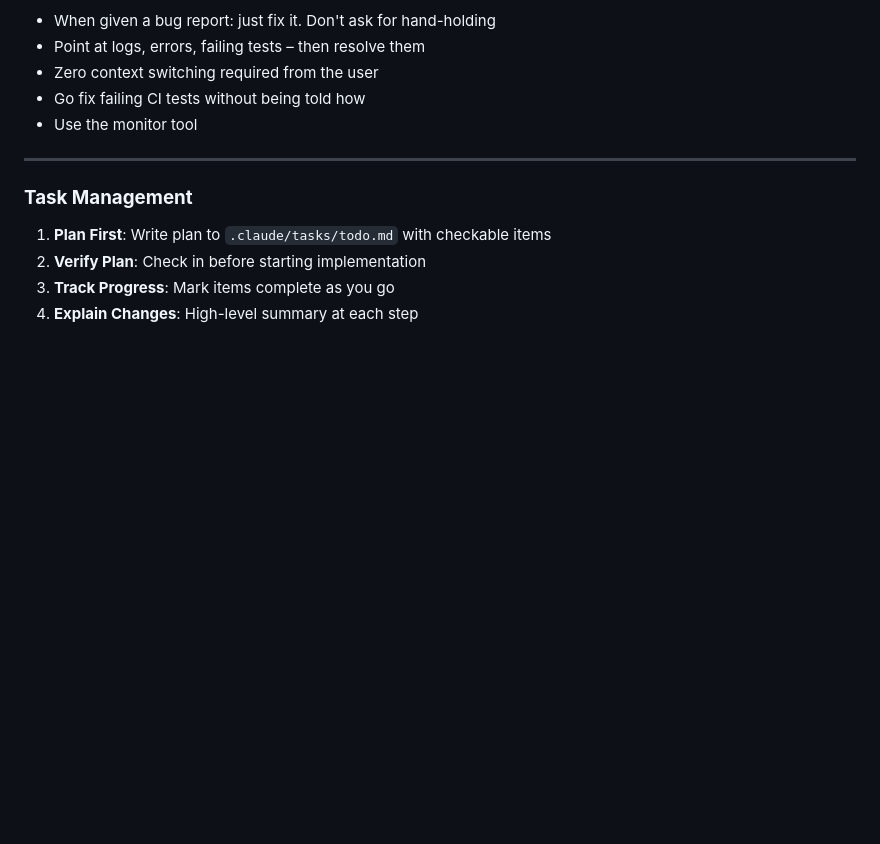
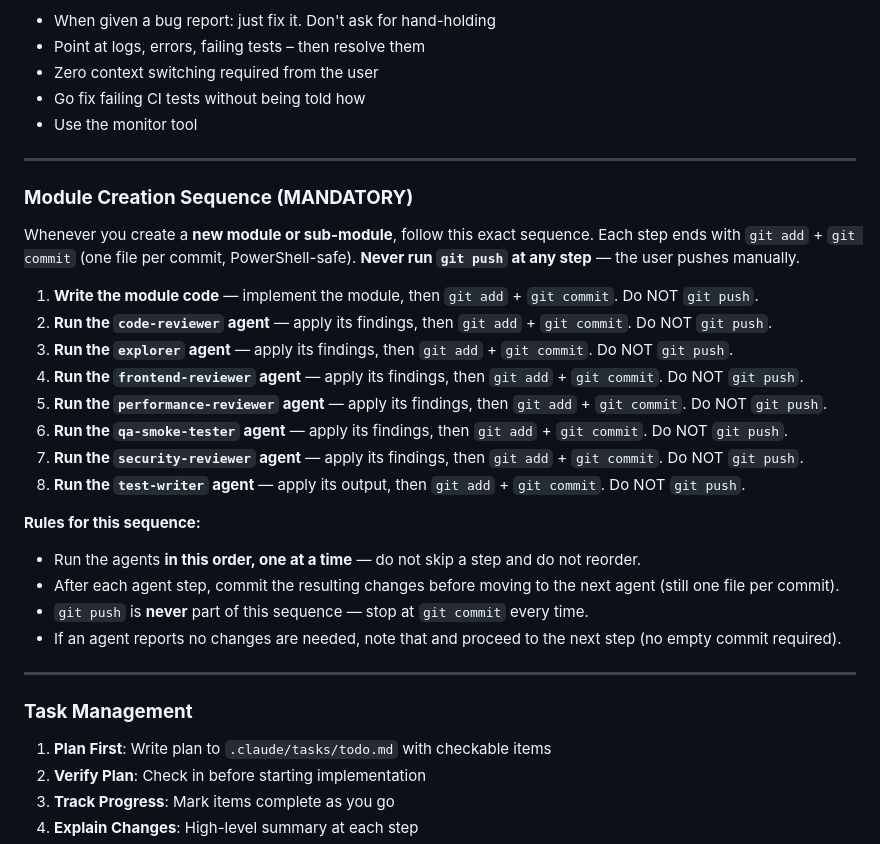
Before and after one commit to mnavaid925/NavSalesManagementSystem, a Markdown page: .claude/CLAUDE.md, the part around the change. Drawn GitHub-style; blank space fills up the shorter version.

Commit message:
docs(claude): add mandatory module creation sequence with per-agent review steps

```diff
--- a/.claude/CLAUDE.md
+++ b/.claude/CLAUDE.md
@@ -44,6 +44,28 @@ Here is the text extracted from the image:
 * Zero context switching required from the user
 * Go fix failing CI tests without being told how
 * Use the monitor tool
+
+---
+
+### **Module Creation Sequence (MANDATORY)**
+
+Whenever you create a **new module or sub-module**, follow this exact sequence. Each step ends with `git add` + `git commit` (one file per commit, PowerShell-safe). **Never run `git push` at any step** — the user pushes manually.
+
+1. **Write the module code** — implement the module, then `git add` + `git commit`. Do NOT `git push`.
+2. **Run the `code-reviewer` agent** — apply its findings, then `git add` + `git commit`. Do NOT `git push`.
+3. **Run the `explorer` agent** — apply its findings, then `git add` + `git commit`. Do NOT `git push`.
+4. **Run the `frontend-reviewer` agent** — apply its findings, then `git add` + `git commit`. Do NOT `git push`.
+5. **Run the `performance-reviewer` agent** — apply its findings, then `git add` + `git commit`. Do NOT `git push`.
+6. **Run the `qa-smoke-tester` agent** — apply its findings, then `git add` + `git commit`. Do NOT `git push`.
+7. **Run the `security-reviewer` agent** — apply its findings, then `git add` + `git commit`. Do NOT `git push`.
+8. **Run the `test-writer` agent** — apply its output, then `git add` + `git commit`. Do NOT `git push`.
+
+**Rules for this sequence:**
+
+* Run the agents **in this order, one at a time** — do not skip a step and do not reorder.
+* After each agent step, commit the resulting changes before moving to the next agent (still one file per commit).
+* `git push` is **never** part of this sequence — stop at `git commit` every time.
+* If an agent reports no changes are needed, note that and proceed to the next step (no empty commit required).
 
 ---
 
```
